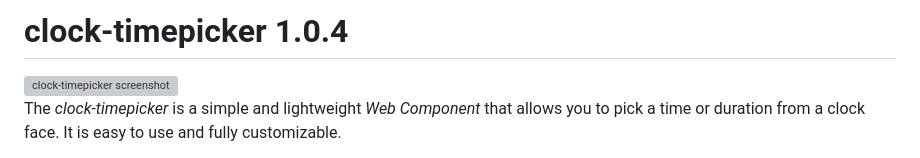
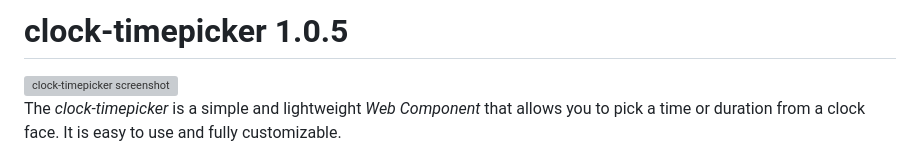
Before and after one commit to loebi-ch/clock-timepicker, a Markdown page: README.md, the part around the change. Rendered like a GitHub page; grey boxes are pictures that could not be loaded.

Commit message:
Update to version 1.0.5

```diff
--- a/README.md
+++ b/README.md
@@ -1,4 +1,4 @@
-clock-timepicker 1.0.4
+clock-timepicker 1.0.5
 ======================
 
 <img src="https://plugins.slyweb.ch/clock-timepicker/screenshot.png" alt="clock-timepicker screenshot" />
```
